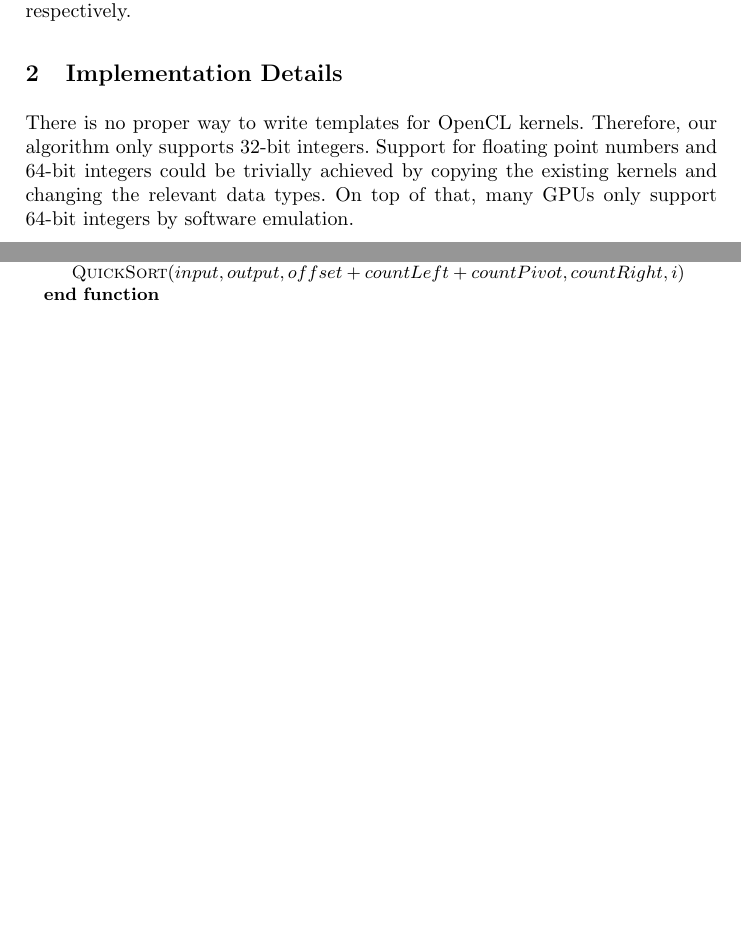
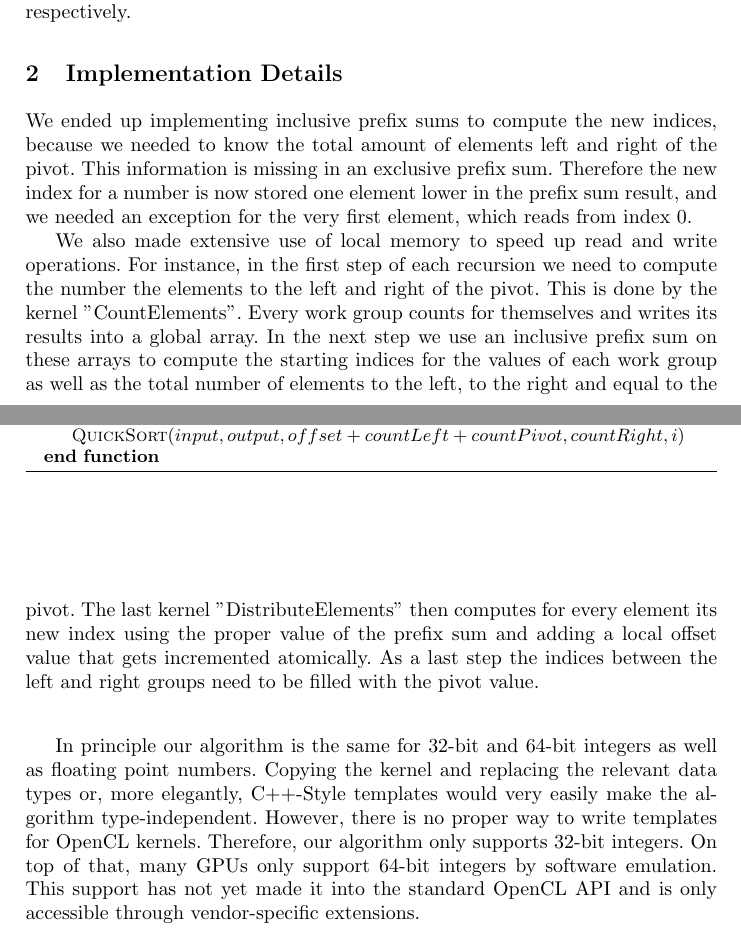
Before and after one commit to mlessmann/ClQuickSort, a LaTeX paper (doc/doc.tex): two parts of pages 1 and 2 of 3, joined at a grey line, cut so that both start at the same text, the shorter picture padded with empty space. Compiled offline with pdfLaTeX.

Commit message:
Cleanup, added details for 2.

```diff
--- a/doc/doc.tex
+++ b/doc/doc.tex
@@ -80,7 +80,11 @@ Pseudocode for this is shown in Algorithm~\ref{alg1}. It is written in SIMD-styl
 \end{algorithm}
 
 \section{Implementation Details}
-There is no proper way to write templates for OpenCL kernels. Therefore, our algorithm only supports 32-bit integers. Support for floating point numbers and 64-bit integers could be trivially achieved by copying the existing kernels and changing the relevant data types. On top of that, many GPUs only support 64-bit integers by software emulation.
+We ended up implementing inclusive prefix sums to compute the new indices, because we needed to know the total amount of elements left and right of the pivot. This information is missing in an exclusive prefix sum. Therefore the new index for a number is now stored one element lower in the prefix sum result, and we needed an exception for the very first element, which reads from index 0.
+
+We also made extensive use of local memory to speed up read and write operations. For instance, in the first step of each recursion we need to compute the number the elements to the left and right of the pivot. This is done by the kernel "CountElements". Every work group counts for themselves and writes its results into a global array. In the next step we use an inclusive prefix sum on these arrays to compute the starting indices for the values of each work group as well as the total number of elements to the left, to the right and equal to the pivot. The last kernel "DistributeElements" then computes for every element its new index using the proper value of the prefix sum and adding a local offset value that gets incremented atomically. As a last step the indices between the left and right groups need to be filled with the pivot value.
+
+In principle our algorithm is the same for 32-bit and 64-bit integers as well as floating point numbers. Copying the kernel and replacing the relevant data types or, more elegantly, C++-Style templates would very easily make the algorithm type-independent. However, there is no proper way to write templates for OpenCL kernels. Therefore, our algorithm only supports 32-bit integers. On top of that, many GPUs only support 64-bit integers by software emulation. This support has not yet made it into the standard OpenCL API and is only accessible through vendor-specific extensions.
 
 \section{Experimental Results}
 
```
Also changed, not shown: doc/.texpadtmp/doc.bbl (deleted), doc/doc.pdf (deleted), doc/doc.tex (2 more changed lines), 6 other files.
